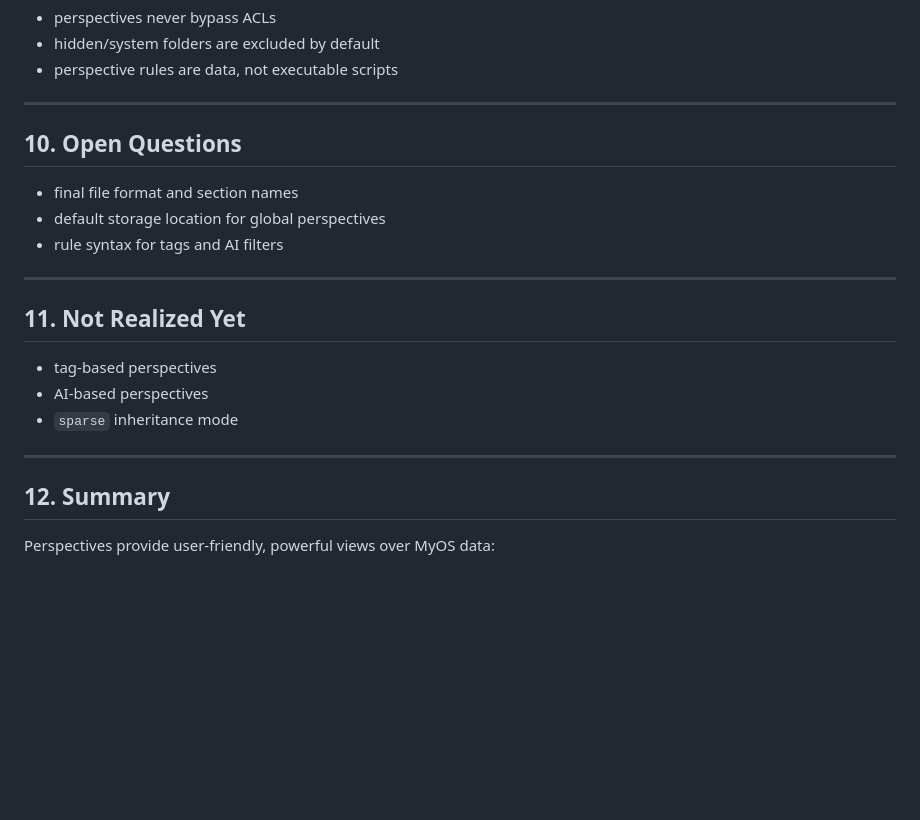
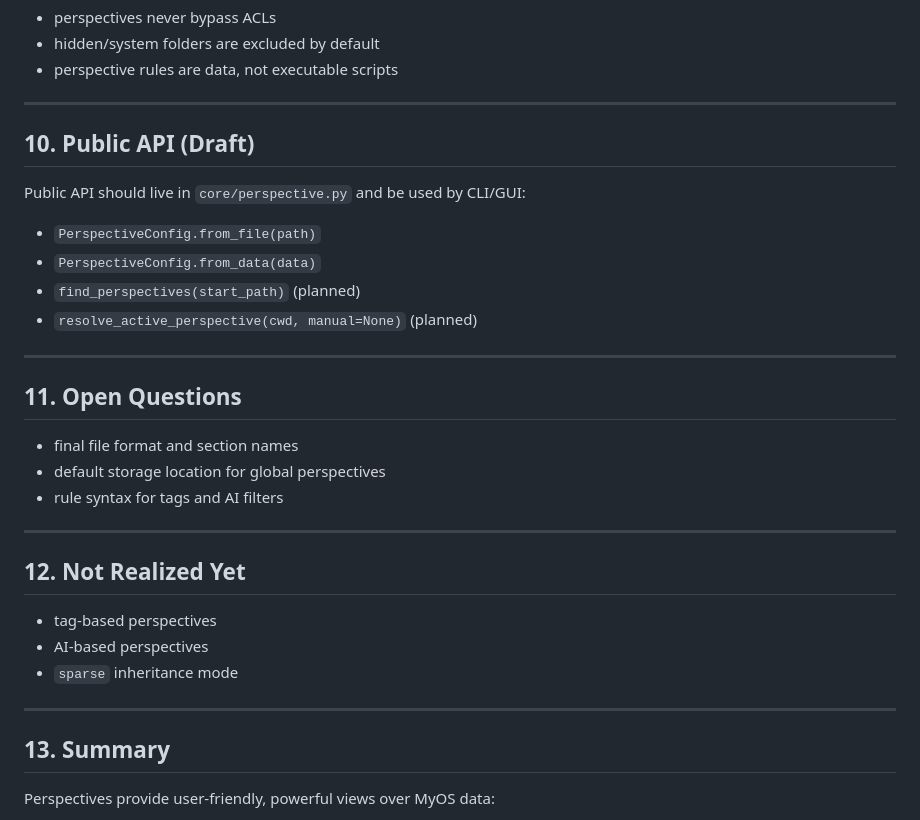
Before and after one commit to Palmstroemen/MyOS, a Markdown page: core/Dokumentation/Designdocument Perspectives.md, the part around the change. Drawn GitHub-style; blank space fills up the shorter version.

Commit message:
Add API overview and perspective API section.
Document core public APIs and add a draft public API section for perspectives.

```diff
--- a/core/Dokumentation/Designdocument Perspectives.md
+++ b/core/Dokumentation/Designdocument Perspectives.md
@@ -108,21 +108,30 @@ Grouping defines how views are organized:
 
 ---
 
-## **10. Open Questions**
+## **10. Public API (Draft)**
+Public API should live in `core/perspective.py` and be used by CLI/GUI:
+- `PerspectiveConfig.from_file(path)`
+- `PerspectiveConfig.from_data(data)`
+- `find_perspectives(start_path)` (planned)
+- `resolve_active_perspective(cwd, manual=None)` (planned)
+
+---
+
+## **11. Open Questions**
 - final file format and section names
 - default storage location for global perspectives
 - rule syntax for tags and AI filters
 
 ---
 
-## **11. Not Realized Yet**
+## **12. Not Realized Yet**
 - tag‑based perspectives
 - AI‑based perspectives
 - `sparse` inheritance mode
 
 ---
 
-## **12. Summary**
+## **13. Summary**
 Perspectives provide user‑friendly, powerful views over MyOS data:
 - they filter and shape data without changing permissions
 - they can flatten and group complex trees
```
Also changed, not shown: core/Dokumentation/API.md (added, +49 -0 lines).
